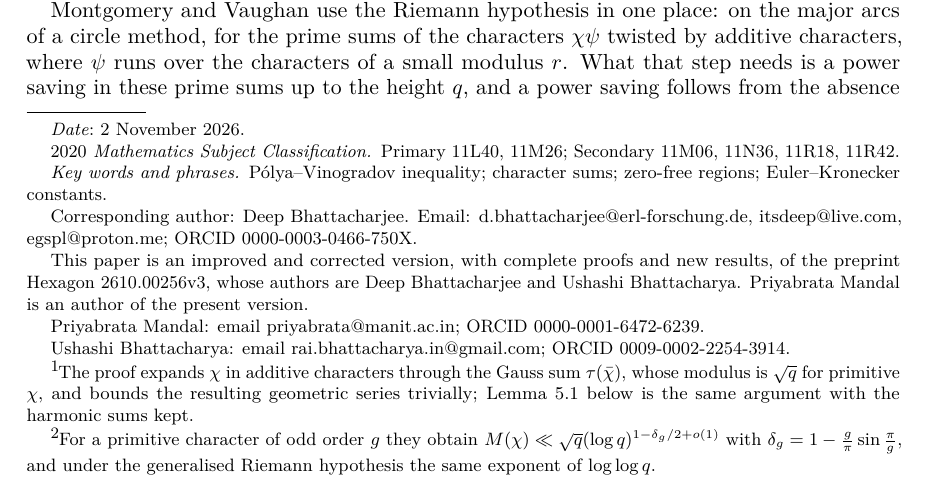
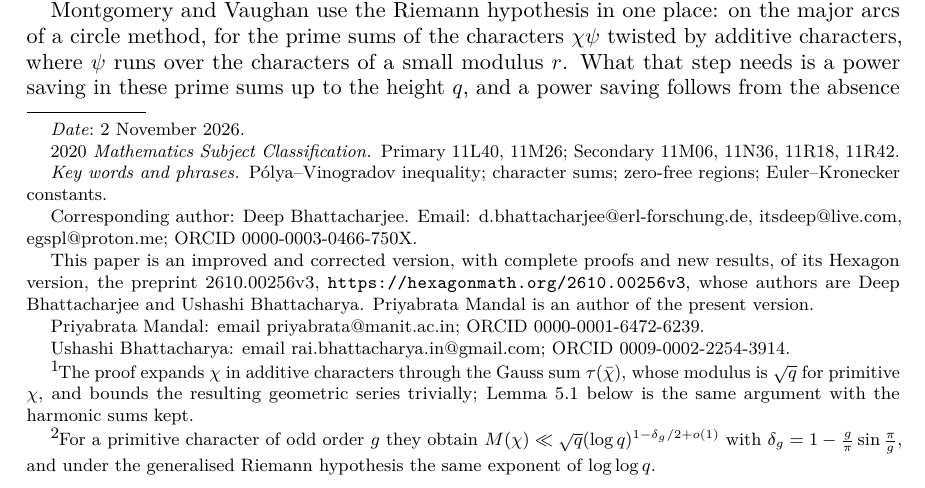
Before and after one commit to creelie/Breakthrough-problems-3, a LaTeX paper (paper/main.tex): part of page 1 of 53, cut so that both start at the same text. Compiled offline with pdfLaTeX.

Commit message:
Hexagon URL in the title-page footnote; arXiv files in Paper/

```diff
--- a/paper/main.tex
+++ b/paper/main.tex
@@ -40,7 +40,7 @@
 \email{itsdeep@live.com}
 \email{egspl@proton.me}
 \thanks{\sloppy Corresponding author: Deep Bhattacharjee. Email: \href{mailto:d.bhattacharjee@erl-forschung.de}{d.bhattacharjee@erl-forschung.de}, \href{mailto:itsdeep@live.com}{itsdeep@live.com}, \href{mailto:egspl@proton.me}{egspl@proton.me}; ORCID \href{https://orcid.org/0000-0003-0466-750X}{0000-0003-0466-750X}}
-\thanks{This paper is an improved and corrected version, with complete proofs and new results, of the preprint Hexagon \href{https://hexagonmath.org/2610.00256v3}{2610.00256v3}, whose authors are Deep Bhattacharjee and Ushashi Bhattacharya. Priyabrata Mandal is an author of the present version.}
+\thanks{This paper is an improved and corrected version, with complete proofs and new results, of its Hexagon version, the preprint 2610.00256v3, \url{https://hexagonmath.org/2610.00256v3}, whose authors are Deep Bhattacharjee and Ushashi Bhattacharya. Priyabrata Mandal is an author of the present version.}
 \author{Priyabrata Mandal\,\orcidlink{0000-0001-6472-6239}}
 \address{Department of Mathematics, Bioinformatics and Computer Applications, Maulana Azad National Institute of Technology Bhopal, Bhopal 462003, India}
 \email{priyabrata@manit.ac.in}
```
Also changed, not shown: Paper/PolyaVinogradovLogLog_arXiv.pdf (added), paper/main.pdf, 1 other file.
